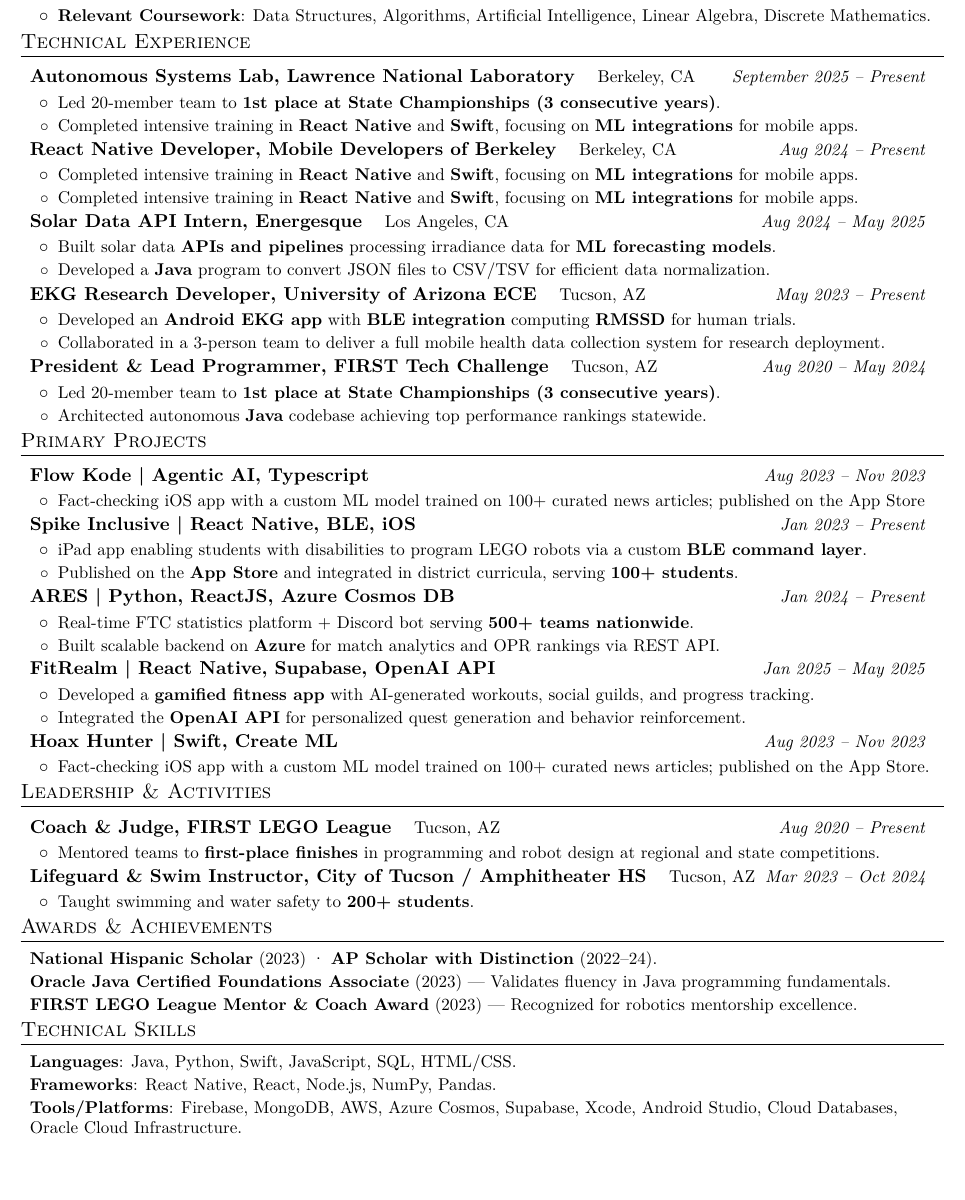
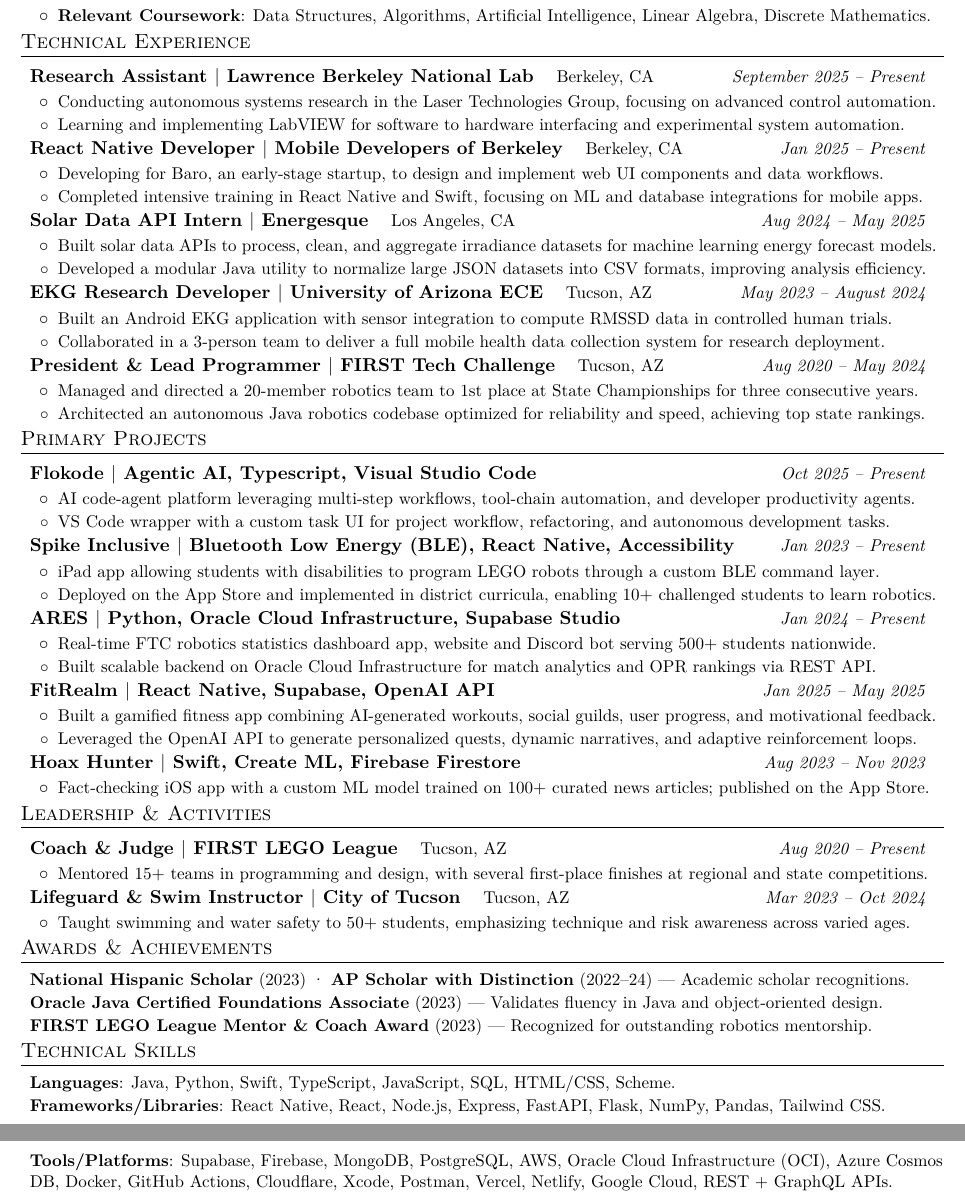
Before and after one commit to henrybon806/resume, a LaTeX CV (resume.tex): part of the page before the commit and two parts of pages 1 and 2 of 2 after it, the two joined at a grey line, cut so that both start at the same text, the shorter picture padded with empty space. Compiled offline with XeLaTeX.

Commit message:
rough draft

```diff
--- a/resume.tex
+++ b/resume.tex
@@ -125,43 +125,43 @@
 \section{Technical Experience}
 \resumeSubHeadingListStart
   \resumeSubheading
-    {Autonomous Systems Lab, Lawrence National Laboratory}{Berkeley, CA}
+    {Research Assistant $|$ Lawrence Berkeley National Lab}{Berkeley, CA}
     {September 2025 -- Present}{}
     \resumeItemListStart
-      \resumeItemNH{Led 20-member team to \textbf{1st place at State Championships (3 consecutive years)}.}
-      \resumeItemNH{Completed intensive training in \textbf{React Native} and \textbf{Swift}, focusing on \textbf{ML integrations} for mobile apps.}
+      \resumeItemNH{Conducting autonomous systems research in the Laser Technologies Group, focusing on advanced control automation.}
+      \resumeItemNH{Learning and implementing LabVIEW for software to hardware interfacing and experimental system automation.}
     \resumeItemListEnd
 
   \resumeSubheading
-    {React Native Developer, Mobile Developers of Berkeley}{Berkeley, CA}
-    {Aug 2024 -- Present}{}
+    {React Native Developer $|$ Mobile Developers of Berkeley}{Berkeley, CA}
+    {Jan 2025 -- Present}{}
     \resumeItemListStart
-      \resumeItemNH{Completed intensive training in \textbf{React Native} and \textbf{Swift}, focusing on \textbf{ML integrations} for mobile apps.}
-      \resumeItemNH{Completed intensive training in \textbf{React Native} and \textbf{Swift}, focusing on \textbf{ML integrations} for mobile apps.}
+      \resumeItemNH{Developing for Baro, an early-stage startup, to design and implement web UI components and data workflows.}
+      \resumeItemNH{Completed intensive training in React Native and Swift, focusing on ML and database integrations for mobile apps.}
     \resumeItemListEnd
 
   \resumeSubheading
-    {Solar Data API Intern, Energesque}{Los Angeles, CA}
+    {Solar Data API Intern $|$ Energesque}{Los Angeles, CA}
     {Aug 2024 -- May 2025}{}
     \resumeItemListStart
-      \resumeItemNH{Built solar data \textbf{APIs and pipelines} processing irradiance data for \textbf{ML forecasting models}.}
-      \resumeItemNH{Developed a \textbf{Java} program to convert JSON files to CSV/TSV for efficient data normalization.}
+      \resumeItemNH{Built solar data APIs to process, clean, and aggregate irradiance datasets for machine learning energy forecast models.}
+      \resumeItemNH{Developed a modular Java utility to normalize large JSON datasets into CSV formats, improving analysis efficiency.}
     \resumeItemListEnd
 
   \resumeSubheading
-    {EKG Research Developer, University of Arizona ECE}{Tucson, AZ}
-    {May 2023 -- Present}{}
+    {EKG Research Developer $|$ University of Arizona ECE}{Tucson, AZ}
+    {May 2023 -- August 2024}{}
     \resumeItemListStart
-      \resumeItemNH{Developed an \textbf{Android EKG app} with \textbf{BLE integration} computing \textbf{RMSSD} for human trials.}
+      \resumeItemNH{Built an Android EKG application with sensor integration to compute RMSSD data in controlled human trials.}
       \resumeItemNH{Collaborated in a 3-person team to deliver a full mobile health data collection system for research deployment.}
     \resumeItemListEnd
 
   \resumeSubheading
-    {President \& Lead Programmer, FIRST Tech Challenge}{Tucson, AZ}
+    {President \& Lead Programmer $|$ FIRST Tech Challenge}{Tucson, AZ}
     {Aug 2020 -- May 2024}{}
     \resumeItemListStart
-      \resumeItemNH{Led 20-member team to \textbf{1st place at State Championships (3 consecutive years)}.}
-      \resumeItemNH{Architected autonomous \textbf{Java} codebase achieving top performance rankings statewide.}
+      \resumeItemNH{Managed and directed a 20-member robotics team to 1st place at State Championships for three consecutive years.}
+      \resumeItemNH{Architected an autonomous Java robotics codebase optimized for reliability and speed, achieving top state rankings.}
     \resumeItemListEnd
 \resumeSubHeadingListEnd
 
@@ -169,38 +169,39 @@
 \section{Primary Projects}
 \resumeSubHeadingListStart
   \resumeSubheading
-    {Flow Kode | Agentic AI, Typescript}{}
-    {Aug 2023 -- Nov 2023}{}
+    {Flokode $|$ Agentic AI, Typescript, Visual Studio Code}{}
+    {Oct 2025 -- Present}{}
     \resumeItemListStart
-      \resumeItemNH{Fact-checking iOS app with a custom ML model trained on 100+ curated news articles; published on the App Store}
+      \resumeItemNH{AI code-agent platform leveraging multi-step workflows, tool-chain automation, and developer productivity agents.}
+      \resumeItemNH{VS Code wrapper with a custom task UI for project workflow, refactoring, and autonomous development tasks.}
     \resumeItemListEnd
 
   \resumeSubheading
-    {Spike Inclusive | React Native, BLE, iOS}{}
+    {Spike Inclusive $|$ Bluetooth Low Energy (BLE), React Native, Accessibility}{}
     {Jan 2023 -- Present}{}
     \resumeItemListStart
-      \resumeItemNH{iPad app enabling students with disabilities to program LEGO robots via a custom \textbf{BLE command layer}.}
-      \resumeItemNH{Published on the \textbf{App Store} and integrated in district curricula, serving \textbf{100+ students}.}
+      \resumeItemNH{iPad app allowing students with disabilities to program LEGO robots through a custom BLE command layer.}
+      \resumeItemNH{Deployed on the App Store and implemented in district curricula, enabling 10+ challenged students to learn robotics.}
     \resumeItemListEnd
 
   \resumeSubheading
-    {ARES | Python, ReactJS, Azure Cosmos DB}{}
+    {ARES $|$ Python, Oracle Cloud Infrastructure, Supabase Studio}{}
     {Jan 2024 -- Present}{}
     \resumeItemListStart
-      \resumeItemNH{Real-time FTC statistics platform + Discord bot serving \textbf{500+ teams nationwide}.}
-      \resumeItemNH{Built scalable backend on \textbf{Azure} for match analytics and OPR rankings via REST API.}
+      \resumeItemNH{Real-time FTC robotics statistics dashboard app, website and Discord bot serving 500+ students nationwide.}
+      \resumeItemNH{Built scalable backend on Oracle Cloud Infrastructure for match analytics and OPR rankings via REST API.}
     \resumeItemListEnd
 
   \resumeSubheading
-    {FitRealm | React Native, Supabase, OpenAI API}{}
+    {FitRealm $|$ React Native, Supabase, OpenAI API}{}
     {Jan 2025 -- May 2025}{}
     \resumeItemListStart
-      \resumeItemNH{Developed a \textbf{gamified fitness app} with AI-generated workouts, social guilds, and progress tracking.}
-      \resumeItemNH{Integrated the \textbf{OpenAI API} for personalized quest generation and behavior reinforcement.}
+      \resumeItemNH{Built a gamified fitness app combining AI-generated workouts, social guilds, user progress, and motivational feedback.}
+      \resumeItemNH{Leveraged the OpenAI API to generate personalized quests, dynamic narratives, and adaptive reinforcement loops.}
     \resumeItemListEnd
 
   \resumeSubheading
-    {Hoax Hunter | Swift, Create ML}{}
+    {Hoax Hunter $|$ Swift, Create ML, Firebase Firestore}{}
     {Aug 2023 -- Nov 2023}{}
     \resumeItemListStart
       \resumeItemNH{Fact-checking iOS app with a custom ML model trained on 100+ curated news articles; published on the App Store.}
@@ -211,34 +212,30 @@
 \section{Leadership \& Activities}
 \resumeSubHeadingListStart
   \resumeSubheading
-    {Coach \& Judge, FIRST LEGO League}{Tucson, AZ}
+    {Coach \& Judge $|$ FIRST LEGO League}{Tucson, AZ}
     {Aug 2020 -- Present}{}
     \resumeItemListStart
-      \resumeItemNH{Mentored teams to \textbf{first-place finishes} in programming and robot design at regional and state competitions.}
-    \resumeItemListEnd
-
+    \resumeItemNH{Mentored 15+ teams in programming and design, with several first-place finishes at regional and state competitions.}    \resumeItemListEnd
   \resumeSubheading
-    {Lifeguard \& Swim Instructor, City of Tucson / Amphitheater HS}{Tucson, AZ}
+    {Lifeguard \& Swim Instructor $|$ City of Tucson}{Tucson, AZ}
     {Mar 2023 -- Oct 2024}{}
     \resumeItemListStart
-      \resumeItemNH{Taught swimming and water safety to \textbf{200+ students}.}
-    \resumeItemListEnd
+    \resumeItemNH{Taught swimming and water safety to 50+ students, emphasizing technique and risk awareness across varied ages.}    \resumeItemListEnd
 \resumeSubHeadingListEnd
 
 %-----------AWARDS-----------------
 \section{Awards \& Achievements}
 \resumeSubHeadingListStart
-  \resumeItemNH{\textbf{National Hispanic Scholar} (2023) · \textbf{AP Scholar with Distinction} (2022–24).}
-  \resumeItemNH{\textbf{Oracle Java Certified Foundations Associate} (2023) — Validates fluency in Java programming fundamentals.}
-  \resumeItemNH{\textbf{FIRST LEGO League Mentor \& Coach Award} (2023) — Recognized for robotics mentorship excellence.}
+  \resumeItemNH{\textbf{National Hispanic Scholar} (2023) · \textbf{AP Scholar with Distinction} (2022–24) — Academic scholar recognitions.}
+  \resumeItemNH{\textbf{Oracle Java Certified Foundations Associate} (2023) — Validates fluency in Java and object-oriented design.}
+\resumeItemNH{\textbf{FIRST LEGO League Mentor \& Coach Award} (2023) — Recognized for outstanding robotics mentorship.}
 \resumeSubHeadingListEnd
 
 %-----------SKILLS-----------------
 \section{Technical Skills}
 \resumeSubHeadingListStart
-  \resumeItem{Languages}{Java, Python, Swift, JavaScript, SQL, HTML/CSS.}
-  \resumeItem{Frameworks}{React Native, React, Node.js, NumPy, Pandas.}
-  \resumeItem{Tools/Platforms}{Firebase, MongoDB, AWS, Azure Cosmos, Supabase, Xcode, Android Studio, Cloud Databases, Oracle Cloud Infrastructure.}
-\resumeSubHeadingListEnd
-
+\resumeItem{Languages}{Java, Python, Swift, TypeScript, JavaScript, SQL, HTML/CSS, Scheme.}
+\resumeItem{Frameworks/Libraries}{React Native, React, Node.js, Express, FastAPI, Flask, NumPy, Pandas, Tailwind CSS.}
+\resumeItem{Tools/Platforms}{Supabase, Firebase, MongoDB, PostgreSQL, AWS, Oracle Cloud Infrastructure (OCI), Azure Cosmos DB, Docker, GitHub Actions, Cloudflare, Xcode, Postman, Vercel, Netlify, Google Cloud, REST + GraphQL APIs.}
+  \resumeSubHeadingListEnd
 \end{document}
```
Also changed, not shown: resume.pdf, 4 other files.
